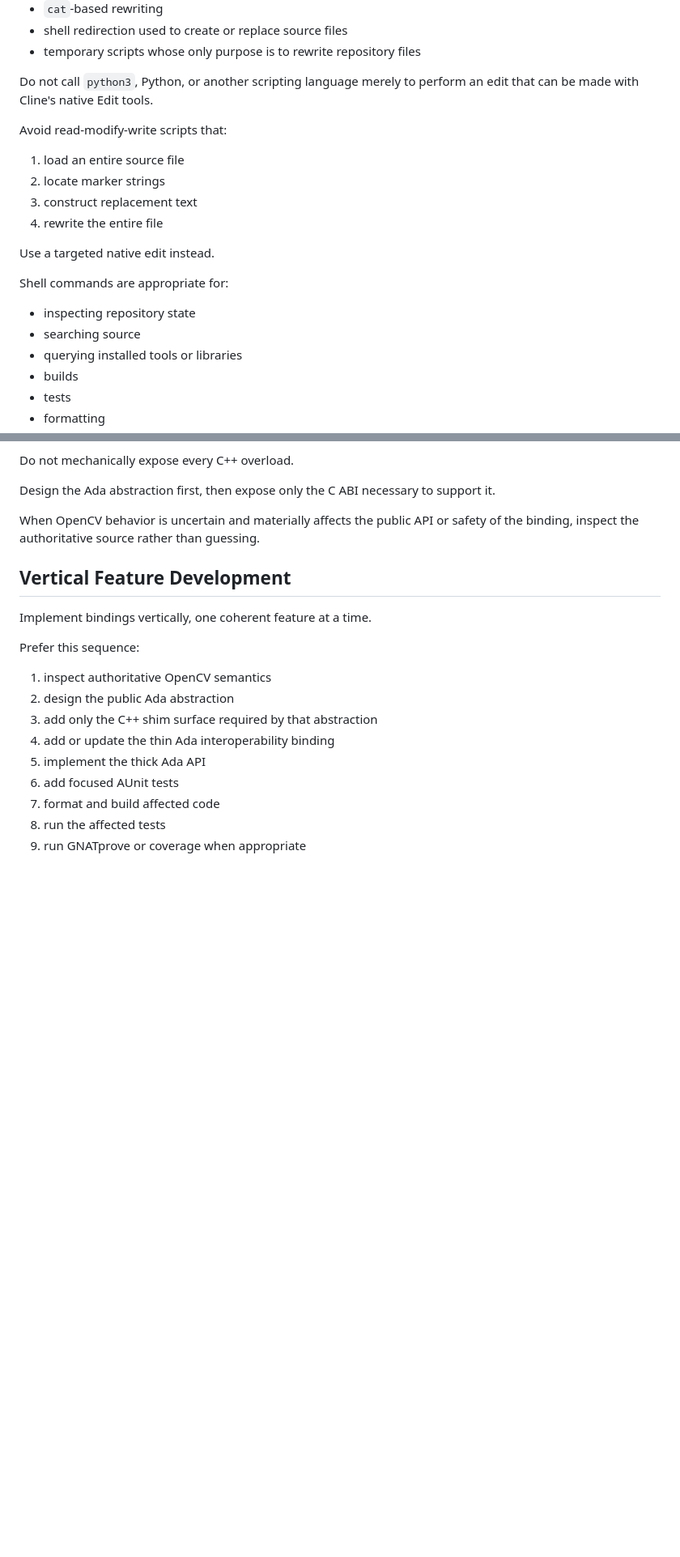
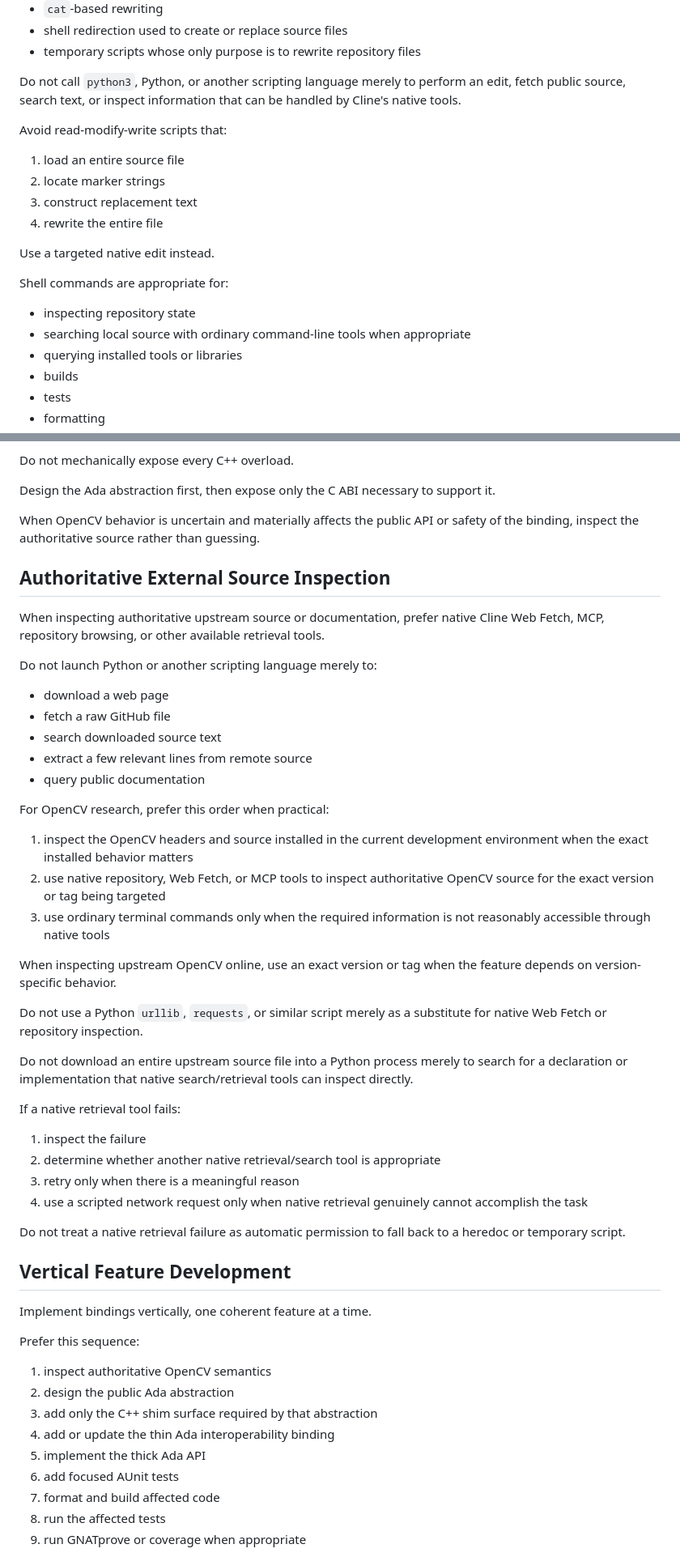
Before and after one commit to zackboll/opencv_core_ada, a Markdown page: .clinerules/06-agent-workflow.md, 2 parts joined by grey strips. Shown at 81% size. Rendered like a GitHub page; blank space fills up the shorter version.

```diff
--- a/.clinerules/06-agent-workflow.md
+++ b/.clinerules/06-agent-workflow.md
@@ -91,7 +136,8 @@ In particular, do not use these as source-file editing mechanisms:
 - temporary scripts whose only purpose is to rewrite repository files
 
 Do not call `python3`, Python, or another scripting language merely to perform
-an edit that can be made with Cline's native Edit tools.
+an edit, fetch public source, search text, or inspect information that can be
+handled by Cline's native tools.
 
 Avoid read-modify-write scripts that:
 
@@ -105,7 +151,7 @@ Use a targeted native edit instead.
 Shell commands are appropriate for:
 
 - inspecting repository state
-- searching source
+- searching local source with ordinary command-line tools when appropriate
 - querying installed tools or libraries
 - builds
 - tests
@@ -163,6 +209,50 @@ support it.
 
 When OpenCV behavior is uncertain and materially affects the public API or
 safety of the binding, inspect the authoritative source rather than guessing.
+
+
+## Authoritative External Source Inspection
+
+When inspecting authoritative upstream source or documentation, prefer native
+Cline Web Fetch, MCP, repository browsing, or other available retrieval tools.
+
+Do not launch Python or another scripting language merely to:
+
+- download a web page
+- fetch a raw GitHub file
+- search downloaded source text
+- extract a few relevant lines from remote source
+- query public documentation
+
+For OpenCV research, prefer this order when practical:
+
+1. inspect the OpenCV headers and source installed in the current development
+   environment when the exact installed behavior matters
+2. use native repository, Web Fetch, or MCP tools to inspect authoritative
+   OpenCV source for the exact version or tag being targeted
+3. use ordinary terminal commands only when the required information is not
+   reasonably accessible through native tools
+
+When inspecting upstream OpenCV online, use an exact version or tag when the
+feature depends on version-specific behavior.
+
+Do not use a Python `urllib`, `requests`, or similar script merely as a
+substitute for native Web Fetch or repository inspection.
+
+Do not download an entire upstream source file into a Python process merely to
+search for a declaration or implementation that native search/retrieval tools
+can inspect directly.
+
+If a native retrieval tool fails:
+
+1. inspect the failure
+2. determine whether another native retrieval/search tool is appropriate
+3. retry only when there is a meaningful reason
+4. use a scripted network request only when native retrieval genuinely cannot
+   accomplish the task
+
+Do not treat a native retrieval failure as automatic permission to fall back
+to a heredoc or temporary script.
 
 
 ## Vertical Feature Development
```
Also changed, not shown: other parts of .clinerules/06-agent-workflow.md (+45 -0 lines).
